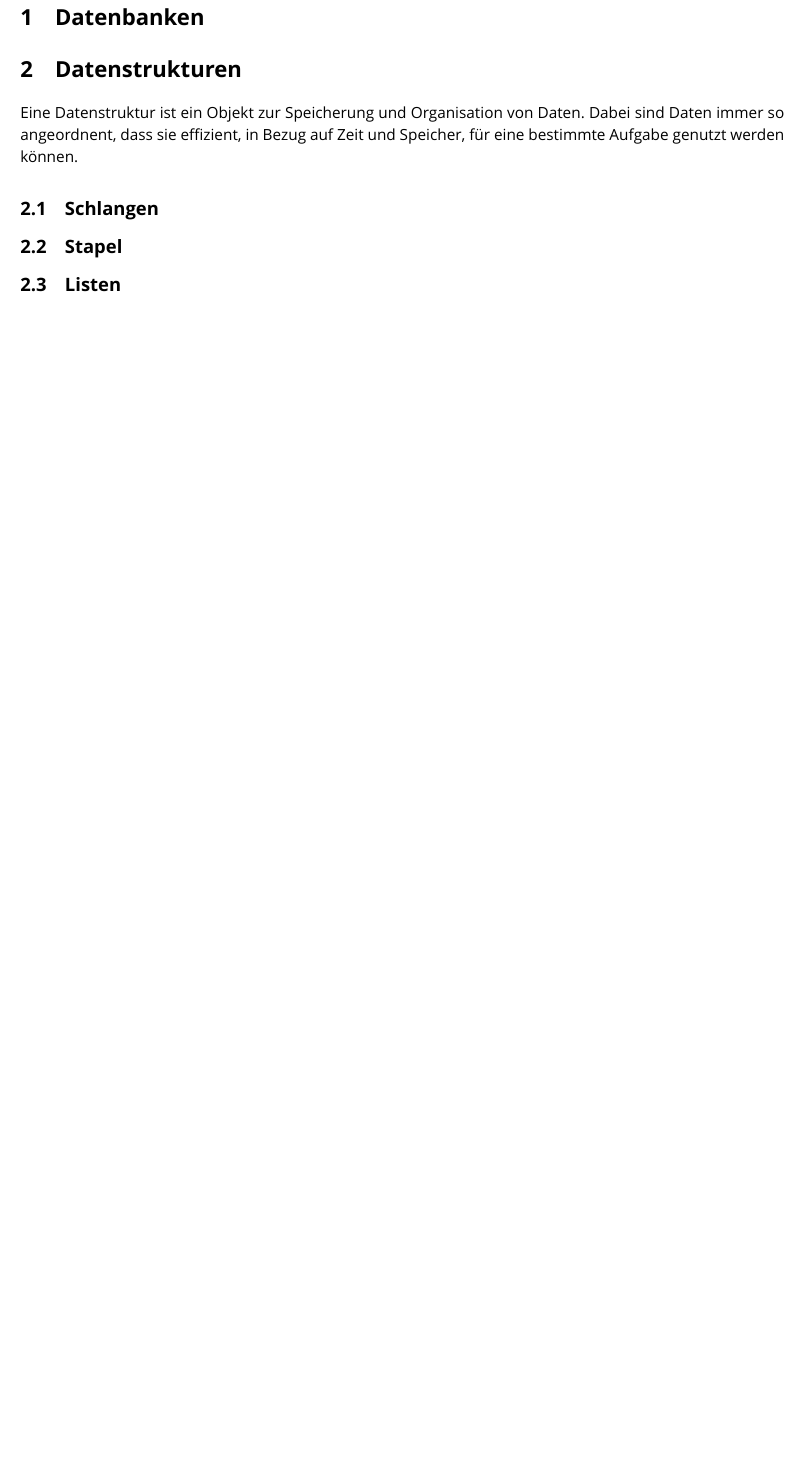
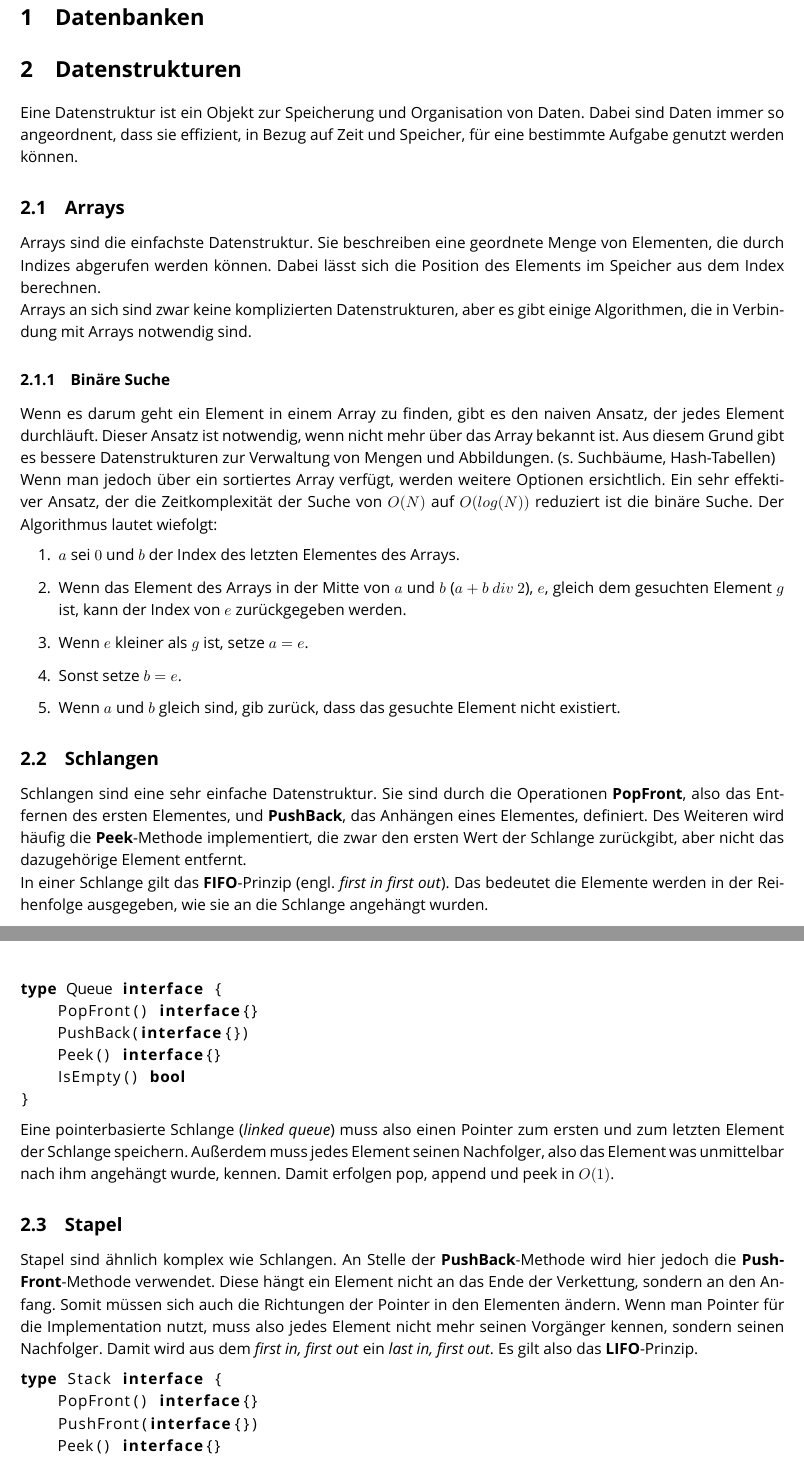
Before and after one commit to MiltFra/info-aufzeichnungen, a LaTeX document (theory/aufzeichnungen.tex): part of page 4 of 25 before the commit and two parts of pages 5 and 6 of 28 after it, the two joined at a grey line, cut so that both start at the same text, the shorter picture padded with empty space. Compiled offline with XeLaTeX; a missing font is replaced by an installed copy or a similar font.

Commit message:
Added Arrays, Binary Search, Queues, Stacks, Lists

```diff
--- a/theory/aufzeichnungen.tex
+++ b/theory/aufzeichnungen.tex
@@ -82,5 +82,36 @@
 \section{Datenbanken}
 \section{Datenstrukturen}
 Eine Datenstruktur ist ein Objekt zur Speicherung und Organisation von Daten. Dabei sind Daten immer so angeordnent, dass sie effizient, in Bezug auf Zeit und Speicher, für eine bestimmte Aufgabe genutzt werden können.
+\subsection{Arrays}
+Arrays sind die einfachste Datenstruktur. Sie beschreiben eine geordnete Menge von Elementen, die durch Indizes abgerufen werden können. Dabei lässt sich die Position des Elements im Speicher aus dem Index berechnen.\\
+Arrays an sich sind zwar keine komplizierten Datenstrukturen, aber es gibt einige Algorithmen, die in Verbindung mit Arrays notwendig sind.
+\subsubsection{Binäre Suche}
+Wenn es darum geht ein Element in einem Array zu finden, gibt es den naiven Ansatz, der jedes Element durchläuft. Dieser Ansatz ist notwendig, wenn nicht mehr über das Array bekannt ist. Aus diesem Grund gibt es bessere Datenstrukturen zur Verwaltung von Mengen und Abbildungen. (s. Suchbäume, Hash-Tabellen)\\
+Wenn man jedoch über ein sortiertes Array verfügt, werden weitere Optionen ersichtlich. Ein sehr effektiver Ansatz, der die Zeitkomplexität der Suche von $O(N)$ auf $O(log(N))$ reduziert ist die binäre Suche. Der Algorithmus lautet wiefolgt:
+\begin{enumerate}
+    \item $a$ sei $0$ und $b$ der Index des letzten Elementes des Arrays.
+    \item Wenn das Element des Arrays in der Mitte von $a$ und $b$ ($a + b\: div\: 2$), $e$, gleich dem gesuchten Element $g$ ist, kann der Index von $e$ zurückgegeben werden.
+    \item Wenn $e$ kleiner als $g$ ist, setze $a=e$.
+    \item Sonst setze $b=e$.
+    \item Wenn $a$ und $b$ gleich sind, gib zurück, dass das gesuchte Element nicht existiert.
+\end{enumerate}
 \subsection{Schlangen}
+Schlangen sind eine sehr einfache Datenstruktur. Sie sind durch die Operationen \textbf{PopFront}, also das Entfernen des ersten Elementes, und \textbf{PushBack}, das Anhängen eines Elementes, definiert. Des Weiteren wird häufig die \textbf{Peek}-Methode implementiert, die zwar den ersten Wert der Schlange zurückgibt, aber nicht das dazugehörige Element entfernt.\\
+In einer Schlange gilt das \textbf{FIFO}-Prinzip (engl. \emph{first in first out}). Das bedeutet die Elemente werden in der Reihenfolge ausgegeben, wie sie an die Schlange angehängt wurden.
+\begin{lstlisting}[language=go]
+type Queue interface {
+    PopFront() interface{}
+    PushBack(interface{})
+    Peek() interface{}
+    IsEmpty() bool
+}
+\end{lstlisting}
+Eine pointerbasierte Schlange (\emph{linked queue}) muss also einen Pointer zum ersten und zum letzten Element der Schlange speichern. Außerdem muss jedes Element seinen Nachfolger, also das Element was unmittelbar nach ihm angehängt wurde, kennen. Damit erfolgen pop, append und peek in $O(1)$.
 \subsection{Stapel}
+Stapel sind ähnlich komplex wie Schlangen. An Stelle der \textbf{PushBack}-Methode wird hier jedoch die \textbf{PushFront}-Methode verwendet. Diese hängt ein Element nicht an das Ende der Verkettung, sondern an den Anfang. Somit müssen sich auch die Richtungen der Pointer in den Elementen ändern. Wenn man Pointer für die Implementation nutzt, muss also jedes Element nicht mehr seinen Vorgänger kennen, sondern seinen Nachfolger. Damit wird aus dem \emph{first in, first out} ein \emph{last in, first out}. Es gilt also das \textbf{LIFO}-Prinzip.
+\begin{lstlisting}[language=go]
+type Stack interface {
+    PopFront() interface{}
+    PushFront(interface{})
+    Peek() interface{}
+    IsEmpty() bool
```
Also changed, not shown: theory/aufzeichnungen.tex (22 more changed lines).
